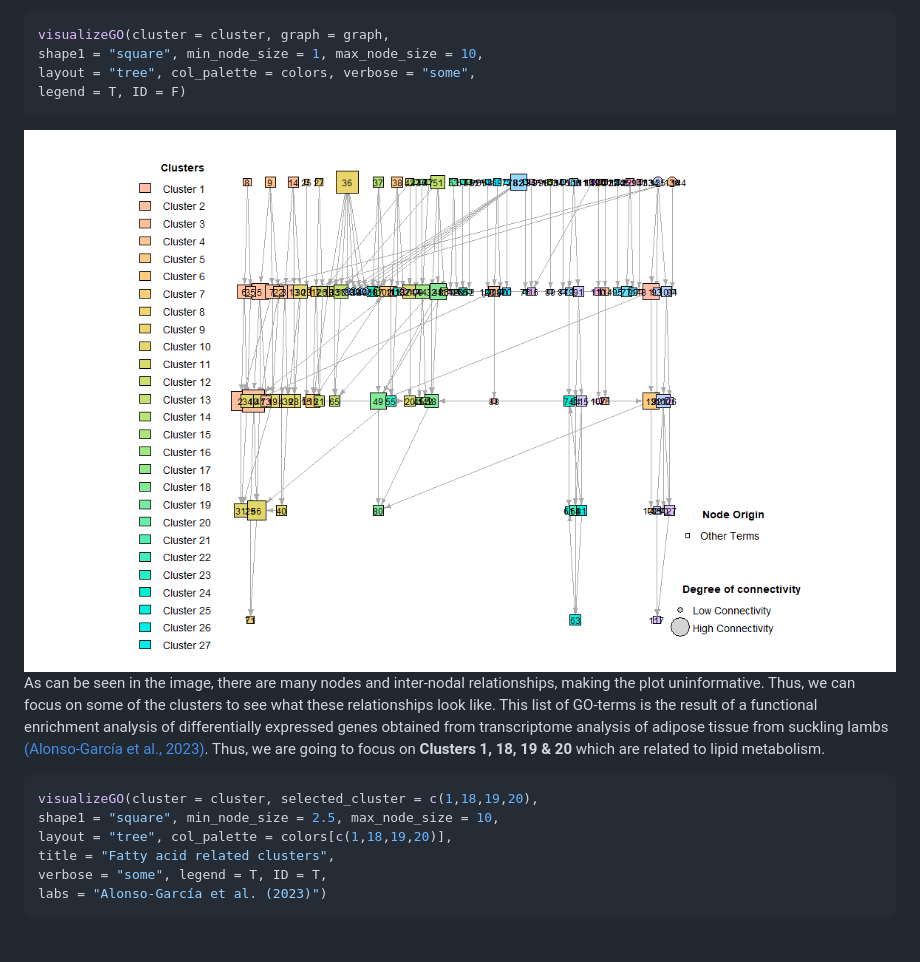
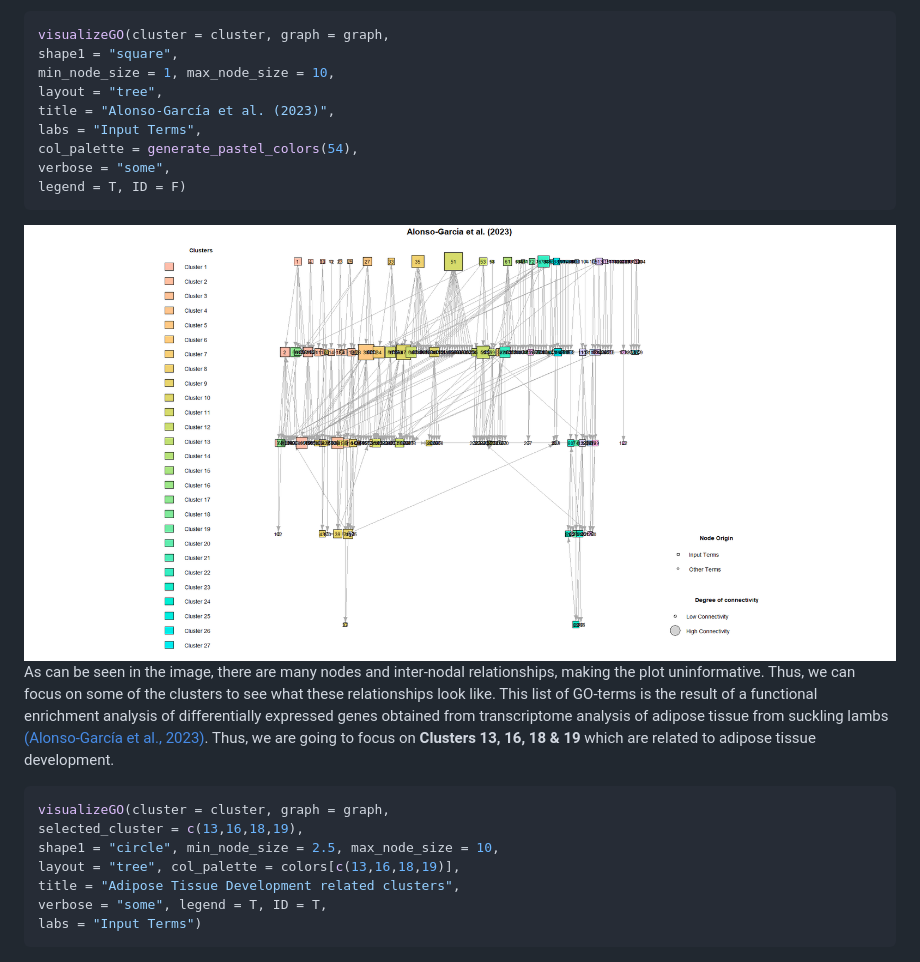
Before and after one commit to maalg21/visualizeGO, a Markdown page: README.md, the part around the change. GitHub-like rendering; pictures changed too: inst/images/plot1.png.

Commit message:
Fixing bugs

````diff
--- a/README.md
+++ b/README.md
@@ -361,8 +361,13 @@ The last step is to represent the relationships between the GO-terms of interest
 
 ``` r
 visualizeGO(cluster = cluster, graph = graph,
-shape1 = "square", min_node_size = 1, max_node_size = 10,
-layout = "tree", col_palette = colors, verbose = "some",
+shape1 = "square",
+min_node_size = 1, max_node_size = 10,
+layout = "tree",
+title = "Alonso-García et al. (2023)",
+labs = "Input Terms",
+col_palette = generate_pastel_colors(54),
+verbose = "some",
 legend = T, ID = F)
 ```
 
@@ -373,16 +378,17 @@ to see what these relationships look like. This list of GO-terms is the result
 of a functional enrichment analysis of differentially expressed genes obtained
 from transcriptome analysis of adipose tissue from suckling lambs
 [(Alonso-García et al., 2023)](https://doi.org/10.3389/fvets.2023.1150996).
-Thus, we are going to focus on **Clusters 1, 18, 19 & 20** which are related
-to lipid metabolism.
+Thus, we are going to focus on **Clusters 13, 16, 18 & 19** which are related
+to adipose tissue development.
 
 ``` r
-visualizeGO(cluster = cluster, selected_cluster = c(1,18,19,20),
-shape1 = "square", min_node_size = 2.5, max_node_size = 10,
-layout = "tree", col_palette = colors[c(1,18,19,20)],
-title = "Fatty acid related clusters",
+visualizeGO(cluster = cluster, graph = graph,
+selected_cluster = c(13,16,18,19),
+shape1 = "circle", min_node_size = 2.5, max_node_size = 10,
+layout = "tree", col_palette = colors[c(13,16,18,19)],
+title = "Adipose Tissue Development related clusters",
 verbose = "some", legend = T, ID = T,
-labs = "Alonso-García et al. (2023)")
+labs = "Input Terms")
 ```
 
 ![](inst/images/plot2.png) This function, in addition to filtering
````
Also changed, not shown: 1 other file.
